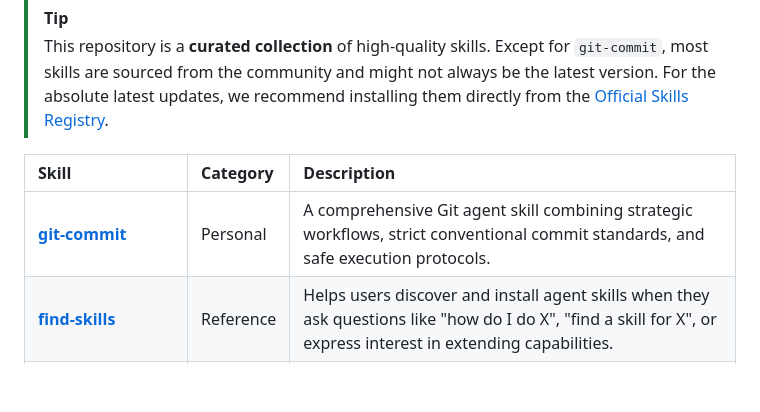
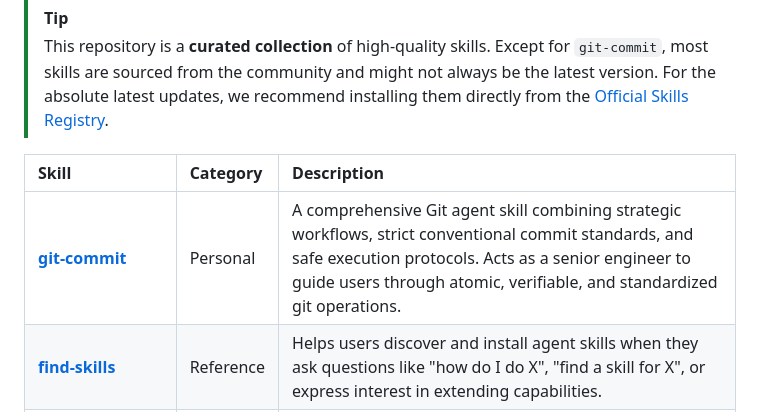
Before and after one commit to chiperman/agent-skills, a Markdown page: README.md, the part around the change. Drawn GitHub-style; blank space fills up the shorter version.

Commit message:
chore: 自动化同步 README 技能列表 [skip ci]

```diff
--- a/README.md
+++ b/README.md
@@ -12,7 +12,7 @@ A collection of high-quality AI agent skills, designed to enhance development wo
 <!-- SKILLS_TABLE_START -->
 | Skill | Category | Description |
 | :--- | :--- | :--- |
-| **[git-commit](./skills/git-commit/SKILL.md)** | Personal | A comprehensive Git agent skill combining strategic workflows, strict conventional commit standards, and safe execution protocols. |
+| **[git-commit](./skills/git-commit/SKILL.md)** | Personal | A comprehensive Git agent skill combining strategic workflows, strict conventional commit standards, and safe execution protocols. Acts as a senior engineer to guide users through atomic, verifiable, and standardized git operations. |
 | **[find-skills](https://github.com/vercel-labs/skills)** | Reference | Helps users discover and install agent skills when they ask questions like "how do I do X", "find a skill for X", or express interest in extending capabilities. |
 | **[frontend-design](https://github.com/anthropics/skills)** | Reference | Create distinctive, production-grade frontend interfaces with high design quality, creative code, and polished UI that avoids generic AI aesthetics. |
 | **[canvas-design](https://github.com/anthropics/skills)** | Reference | Create beautiful visual art, posters, and static designs in PNG and PDF formats using professional design philosophy and original visual elements. |
```
Also changed, not shown: README.zh.md (+1 -1 lines).
